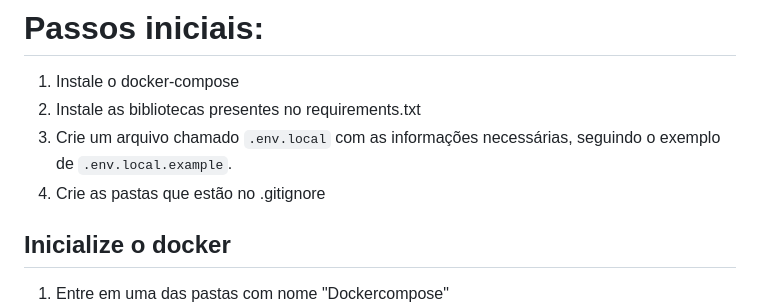
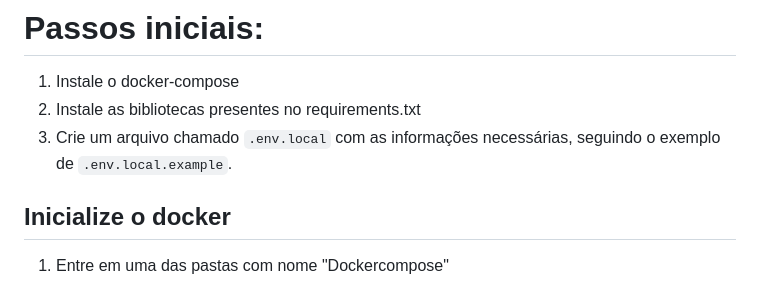
Before and after one commit to aranzate/tcc-question-answering-problema-de-busca, a Markdown page: README.md, the part around the change. Drawn GitHub-style.

Commit message:
docs: update readme

````diff
--- a/README.md
+++ b/README.md
@@ -2,7 +2,6 @@
 1. Instale o docker-compose
 2. Instale as bibliotecas presentes no requirements.txt
 3. Crie um arquivo chamado ```.env.local``` com as informações necessárias, seguindo o exemplo de ```.env.local.example```.
-4. Crie as pastas que estão no .gitignore
 
 ## Inicialize o docker
 
````
